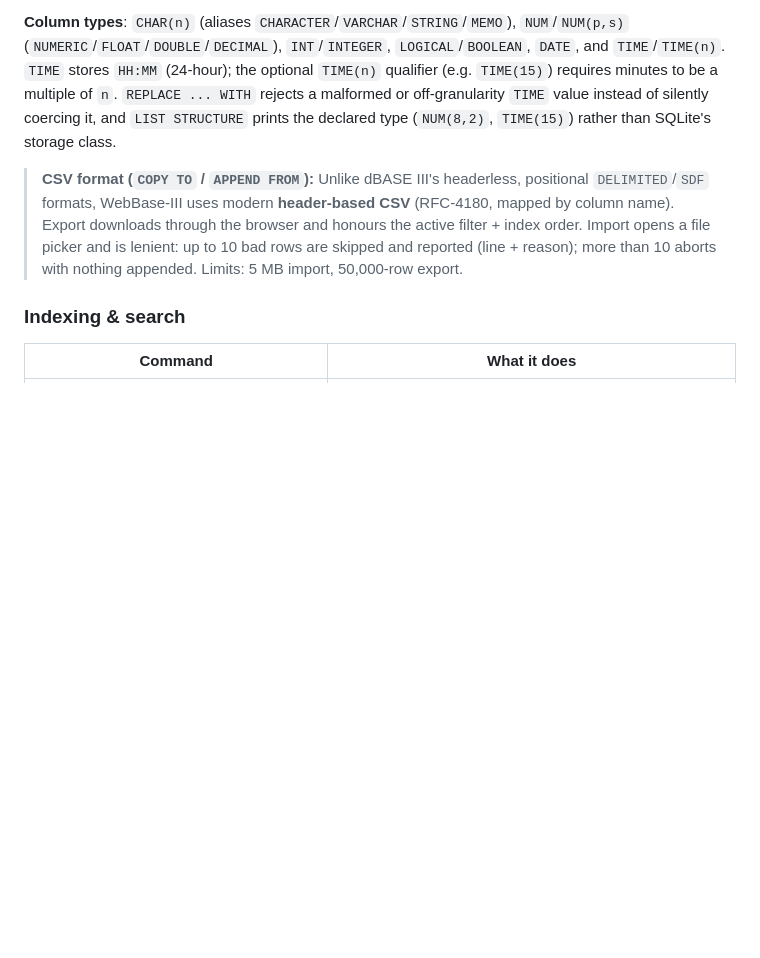
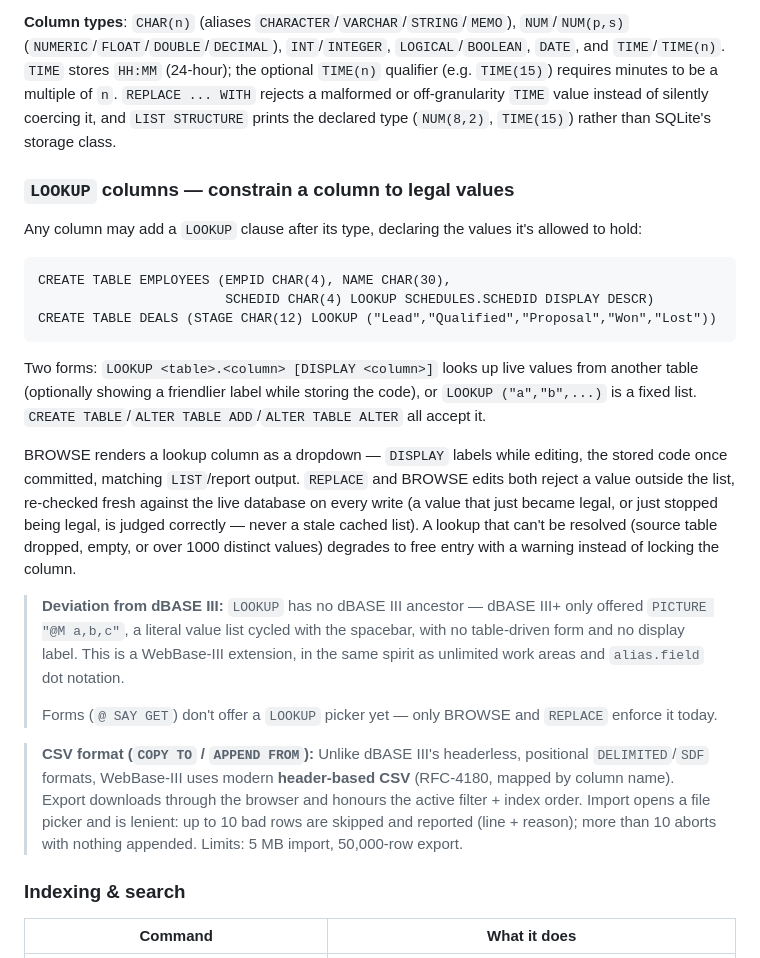
Before and after one commit to DDecoene/WebBaseIII, a Markdown page: README.md, the part around the change. GitHub-like rendering; blank space fills up the shorter version.

````diff
--- a/README.md
+++ b/README.md
@@ -244,6 +244,36 @@ WebBase-III supports **unlimited work areas** — each independently holding a t
 
 **Column types**: `CHAR(n)` (aliases `CHARACTER`/`VARCHAR`/`STRING`/`MEMO`), `NUM`/`NUM(p,s)` (`NUMERIC`/`FLOAT`/`DOUBLE`/`DECIMAL`), `INT`/`INTEGER`, `LOGICAL`/`BOOLEAN`, `DATE`, and `TIME`/`TIME(n)`. `TIME` stores `HH:MM` (24-hour); the optional `TIME(n)` qualifier (e.g. `TIME(15)`) requires minutes to be a multiple of `n`. `REPLACE ... WITH` rejects a malformed or off-granularity `TIME` value instead of silently coercing it, and `LIST STRUCTURE` prints the declared type (`NUM(8,2)`, `TIME(15)`) rather than SQLite's storage class.
 
+### `LOOKUP` columns — constrain a column to legal values
+
+Any column may add a `LOOKUP` clause after its type, declaring the values it's allowed to hold:
+
+```
+CREATE TABLE EMPLOYEES (EMPID CHAR(4), NAME CHAR(30),
+                        SCHEDID CHAR(4) LOOKUP SCHEDULES.SCHEDID DISPLAY DESCR)
+CREATE TABLE DEALS (STAGE CHAR(12) LOOKUP ("Lead","Qualified","Proposal","Won","Lost"))
+```
+
+Two forms: `LOOKUP <table>.<column> [DISPLAY <column>]` looks up live values from another
+table (optionally showing a friendlier label while storing the code), or
+`LOOKUP ("a","b",...)` is a fixed list. `CREATE TABLE`/`ALTER TABLE ADD`/`ALTER TABLE ALTER`
+all accept it.
+
+BROWSE renders a lookup column as a dropdown — `DISPLAY` labels while editing, the stored
+code once committed, matching `LIST`/report output. `REPLACE` and BROWSE edits both reject
+a value outside the list, re-checked fresh against the live database on every write (a
+value that just became legal, or just stopped being legal, is judged correctly — never a
+stale cached list). A lookup that can't be resolved (source table dropped, empty, or over
+1000 distinct values) degrades to free entry with a warning instead of locking the column.
+
+> **Deviation from dBASE III:** `LOOKUP` has no dBASE III ancestor — dBASE III+ only offered
+> `PICTURE "@M a,b,c"`, a literal value list cycled with the spacebar, with no table-driven
+> form and no display label. This is a WebBase-III extension, in the same spirit as
+> unlimited work areas and `alias.field` dot notation.
+>
+> Forms (`@ SAY GET`) don't offer a `LOOKUP` picker yet — only BROWSE and `REPLACE` enforce
+> it today.
+
 > **CSV format (`COPY TO` / `APPEND FROM`):** Unlike dBASE III's headerless,
 > positional `DELIMITED`/`SDF` formats, WebBase-III uses modern **header-based CSV**
 > (RFC-4180, mapped by column name). Export downloads through the browser and
````
Also changed, not shown: CHANGELOG.md (+10 -4 lines), CLAUDE.md (+13 -5 lines).
